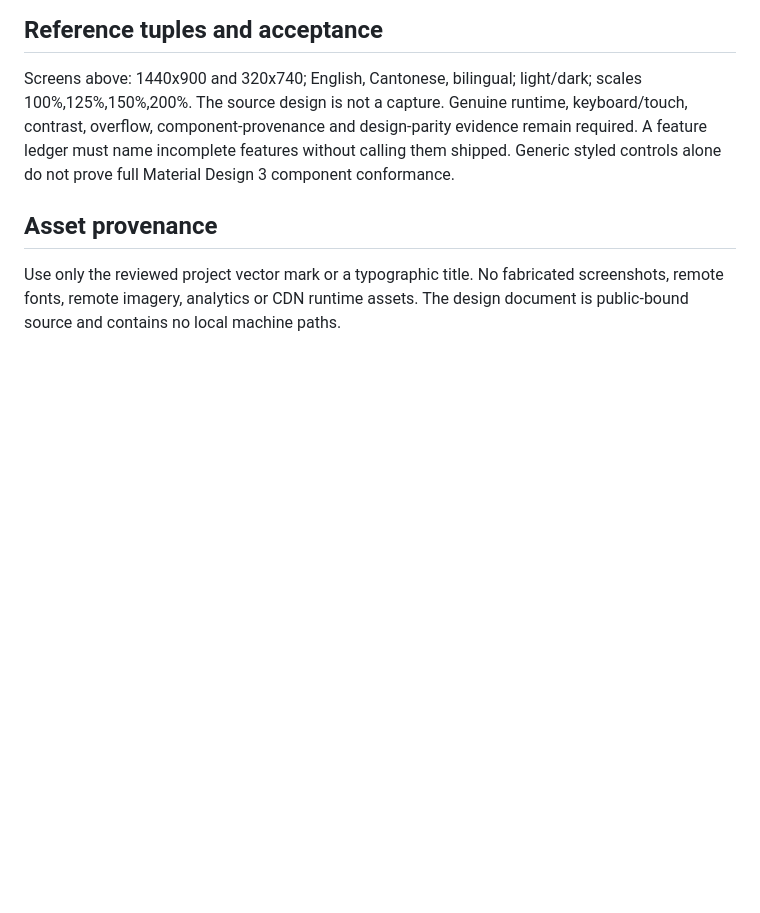
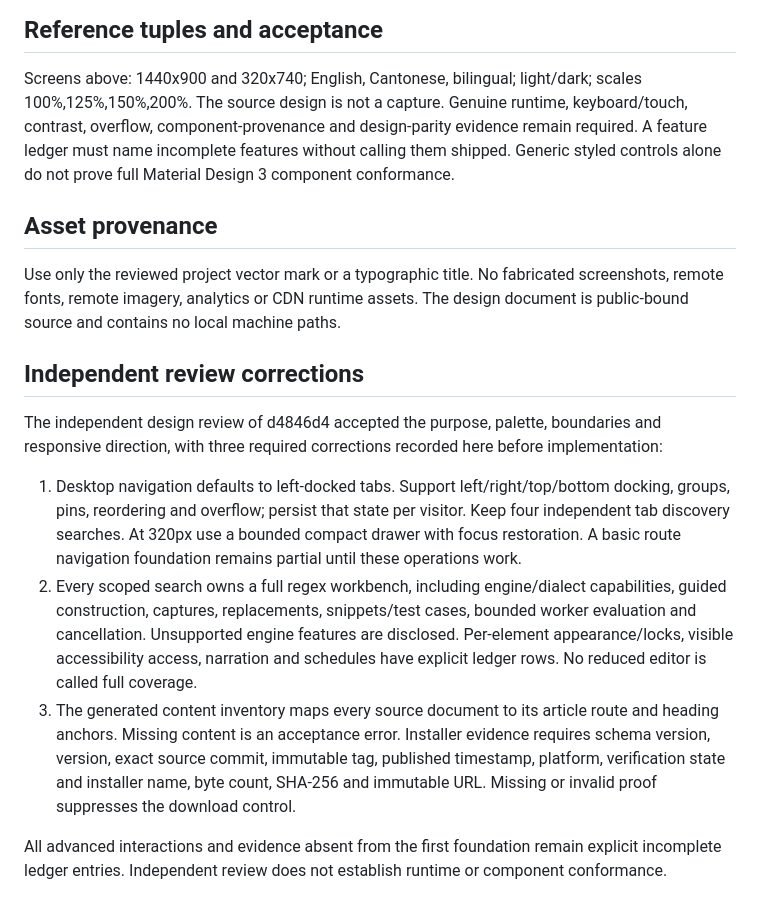
Before and after one commit to Ding-Ding-Projects/WinSshCopyId, a Markdown page: design/site/HANDOFF.md, the part around the change. Rendered like a GitHub page; blank space fills up the shorter version.

Commit message:
Record documentation design review corrections
Tabs now have their full job description; a row of links cannot borrow the title.

分頁要做齊本份，幾條連結唔可以冒認全套功能。

Co-Authored-By: Claude Fable 5.1 <noreply@anthropic.com>

```diff
--- a/design/site/HANDOFF.md
+++ b/design/site/HANDOFF.md
@@ -34,3 +34,13 @@ Screens above: 1440x900 and 320x740; English, Cantonese, bilingual; light/dark;
 ## Asset provenance
 
 Use only the reviewed project vector mark or a typographic title. No fabricated screenshots, remote fonts, remote imagery, analytics or CDN runtime assets. The design document is public-bound source and contains no local machine paths.
+
+## Independent review corrections
+
+The independent design review of d4846d4 accepted the purpose, palette, boundaries and responsive direction, with three required corrections recorded here before implementation:
+
+1. Desktop navigation defaults to left-docked tabs. Support left/right/top/bottom docking, groups, pins, reordering and overflow; persist that state per visitor. Keep four independent tab discovery searches. At 320px use a bounded compact drawer with focus restoration. A basic route navigation foundation remains partial until these operations work.
+2. Every scoped search owns a full regex workbench, including engine/dialect capabilities, guided construction, captures, replacements, snippets/test cases, bounded worker evaluation and cancellation. Unsupported engine features are disclosed. Per-element appearance/locks, visible accessibility access, narration and schedules have explicit ledger rows. No reduced editor is called full coverage.
+3. The generated content inventory maps every source document to its article route and heading anchors. Missing content is an acceptance error. Installer evidence requires schema version, version, exact source commit, immutable tag, published timestamp, platform, verification state and installer name, byte count, SHA-256 and immutable URL. Missing or invalid proof suppresses the download control.
+
+All advanced interactions and evidence absent from the first foundation remain explicit incomplete ledger entries. Independent review does not establish runtime or component conformance.
```
